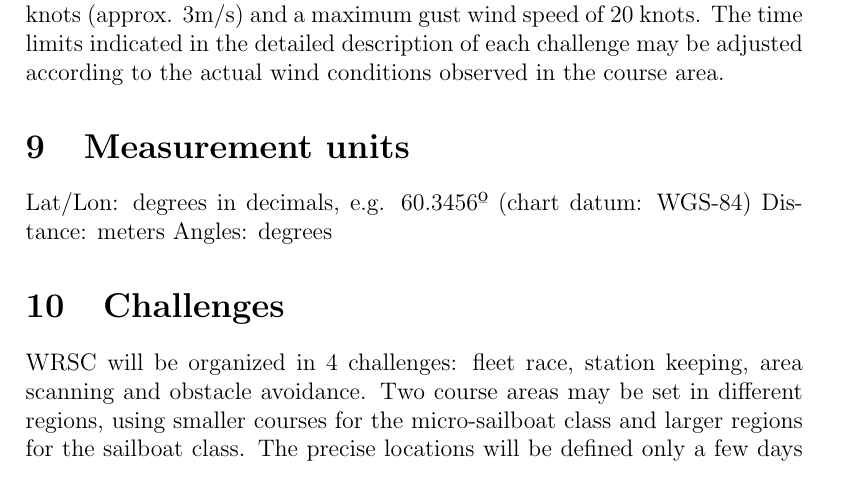
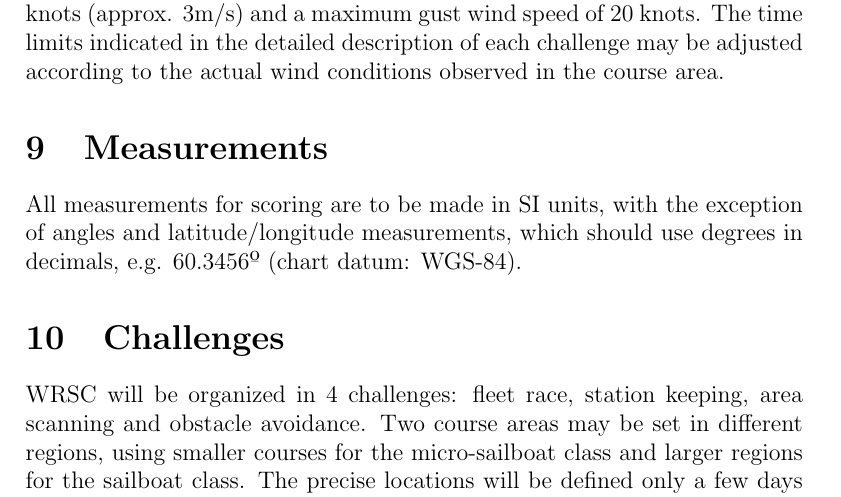
Before and after one commit to WRSC/rules, a LaTeX document (main.tex): part of page 5 of 9 before the commit and part of page 5 of 10 after it, cut so that both start at the same text. Compiled offline with pdfLaTeX.

Commit message:
generalise units

```diff
--- a/main.tex
+++ b/main.tex
@@ -163,10 +163,10 @@ description of each challenge may be adjusted according to the actual wind
 conditions observed
 in the course area.
 
-\section{Measurement units}
-Lat/Lon: degrees in decimals, e.g. 60.3456º (chart datum: WGS-84)
-Distance: meters
-Angles: degrees
+\section{Measurements}
+All measurements for scoring are to be made in SI units, with the exception of
+angles and latitude/longitude measurements, which should use degrees in
+decimals, e.g. 60.3456º (chart datum: WGS-84).
 
 \section{Challenges}
 WRSC will be organized in 4 challenges: fleet race, station keeping, area
```
